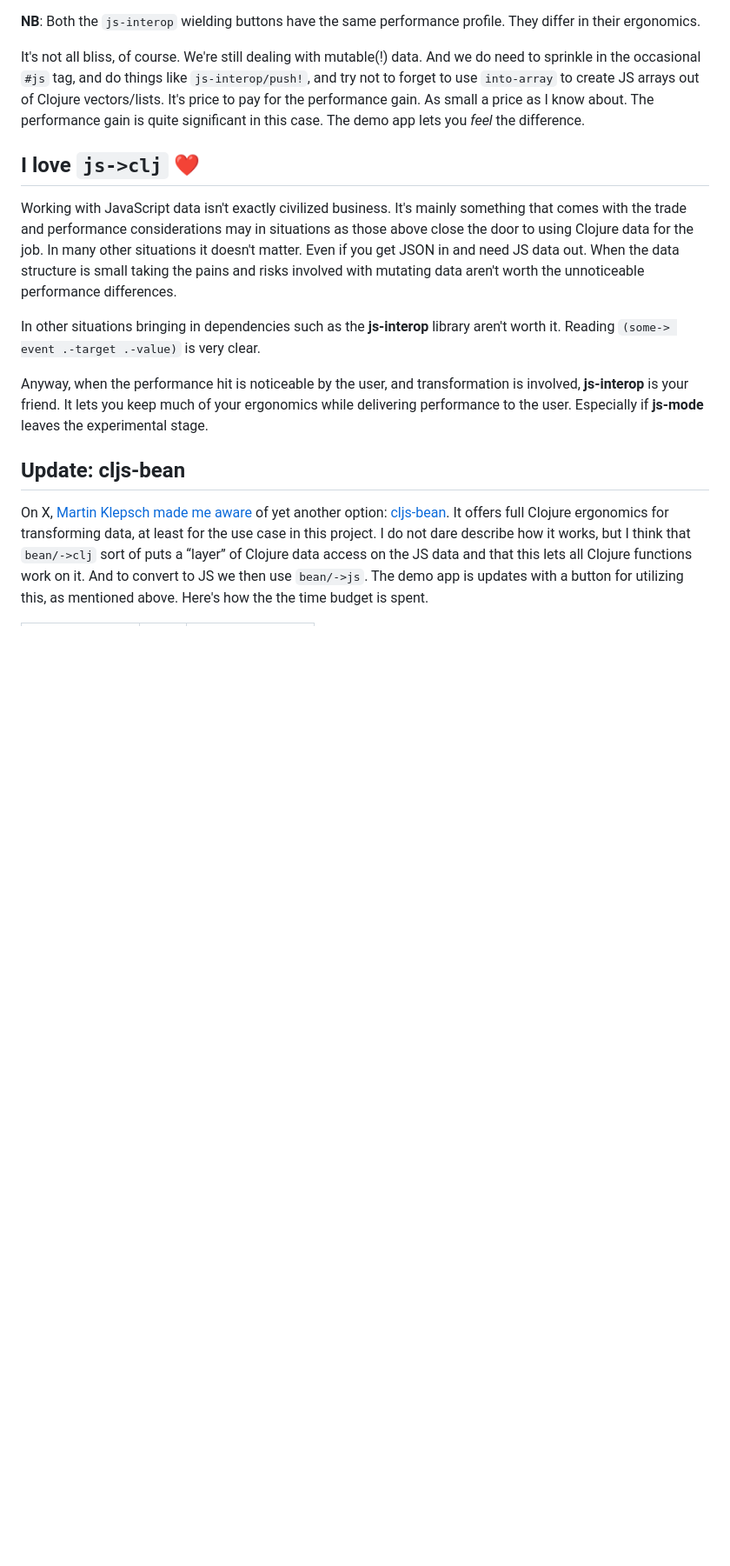
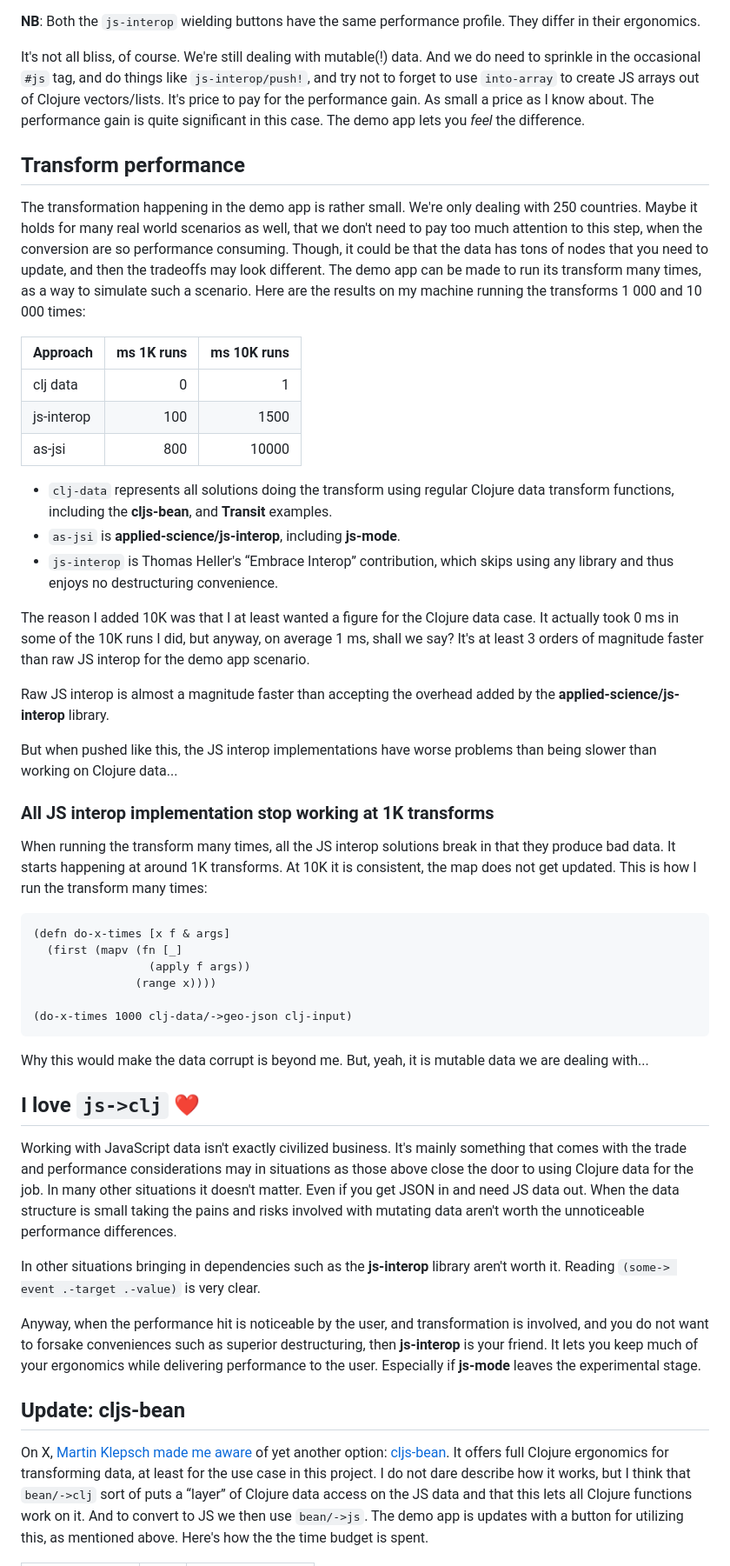
Before and after one commit to PEZ/js2clj2js, a Markdown page: README.md, the part around one of its changes. Shown at 87% size. Drawn GitHub-style; blank space fills up the shorter version.

Commit message:
Add multi-transform runs

````diff
--- a/README.md
+++ b/README.md
@@ -61,13 +61,48 @@ The app has three buttons, all of which give the same result: _The countries of
 
 It's not all bliss, of course. We're still dealing with mutable(!) data. And we do need to sprinkle in the occasional `#js` tag, and do things like `js-interop/push!`, and try not to forget to use `into-array` to create JS arrays out of Clojure vectors/lists. It's price to pay for the performance gain. As small a price as I know about. The performance gain is quite significant in this case. The demo app lets you _feel_ the difference.
 
+## Transform performance
+
+The transformation happening in the demo app is rather small. We're only dealing with 250 countries. Maybe it holds for many real world scenarios as well, that we don't need to pay too much attention to this step, when the conversion are so performance consuming. Though, it could be that the data has tons of nodes that you need to update, and then the tradeoffs may look different. The demo app can be made to run its transform many times, as a way to simulate such a scenario. Here are the results on my machine running the transforms 1 000 and 10 000 times:
+
+| Approach   | ms 1K runs | ms 10K runs |
+|------------|-----------:|------------:|
+| clj data   |          0 |           1 |
+| js-interop |        100 |        1500 |
+| as-jsi     |        800 |       10000 |
+
+* `clj-data` represents all solutions doing the transform using regular Clojure data transform functions, including the **cljs-bean**, and **Transit** examples.
+* `as-jsi` is **applied-science/js-interop**, including **js-mode**.
+* `js-interop` is Thomas Heller's “Embrace Interop” contribution, which skips using any library and thus enjoys no destructuring convenience.
+
+The reason I added 10K was that I at least wanted a figure for the Clojure data case. It actually took 0 ms in some of the 10K runs I did, but anyway, on average 1 ms, shall we say? It's at least 3 orders of magnitude faster than raw JS interop for the demo app scenario.
+
+Raw JS interop is almost a magnitude faster than accepting the overhead added by the **applied-science/js-interop** library.
+
+But when pushed like this, the JS interop implementations have worse problems than being slower than working on Clojure data...
+
+### All JS interop implementation stop working at 1K transforms
+
+When running the transform many times, all the JS interop solutions break in that they produce bad data. It starts happening at around 1K transforms. At 10K it is consistent, the map does not get updated. This is how I run the transform many times:
+
+``` clojure
+(defn do-x-times [x f & args]
+  (first (mapv (fn [_]
+                 (apply f args))
+               (range x))))
+
+(do-x-times 1000 clj-data/->geo-json clj-input)
+```
+
+Why this would make the data corrupt is beyond me. But, yeah, it is mutable data we are dealing with...
+
 ## I love `js->clj` ❤️
 
 Working with JavaScript data isn't exactly civilized business. It's mainly something that comes with the trade and performance considerations may in situations as those above close the door to using Clojure data for the job. In many other situations it doesn't matter. Even if you get JSON in and need JS data out. When the data structure is small taking the pains and risks involved with mutating data aren't worth the unnoticeable performance differences.
 
 In other situations bringing in dependencies such as the **js-interop** library aren't worth it. Reading `(some-> event .-target .-value)` is very clear.
 
-Anyway, when the performance hit is noticeable by the user, and transformation is involved, **js-interop** is your friend. It lets you keep much of your ergonomics while delivering performance to the user. Especially if **js-mode** leaves the experimental stage.
+Anyway, when the performance hit is noticeable by the user, and transformation is involved, and you do not want to forsake conveniences such as superior destructuring, then **js-interop** is your friend. It lets you keep much of your ergonomics while delivering performance to the user. Especially if **js-mode** leaves the experimental stage.
 
 ## Update: cljs-bean
 
````
Also changed, not shown: other parts of README.md (+8 -10 lines).
